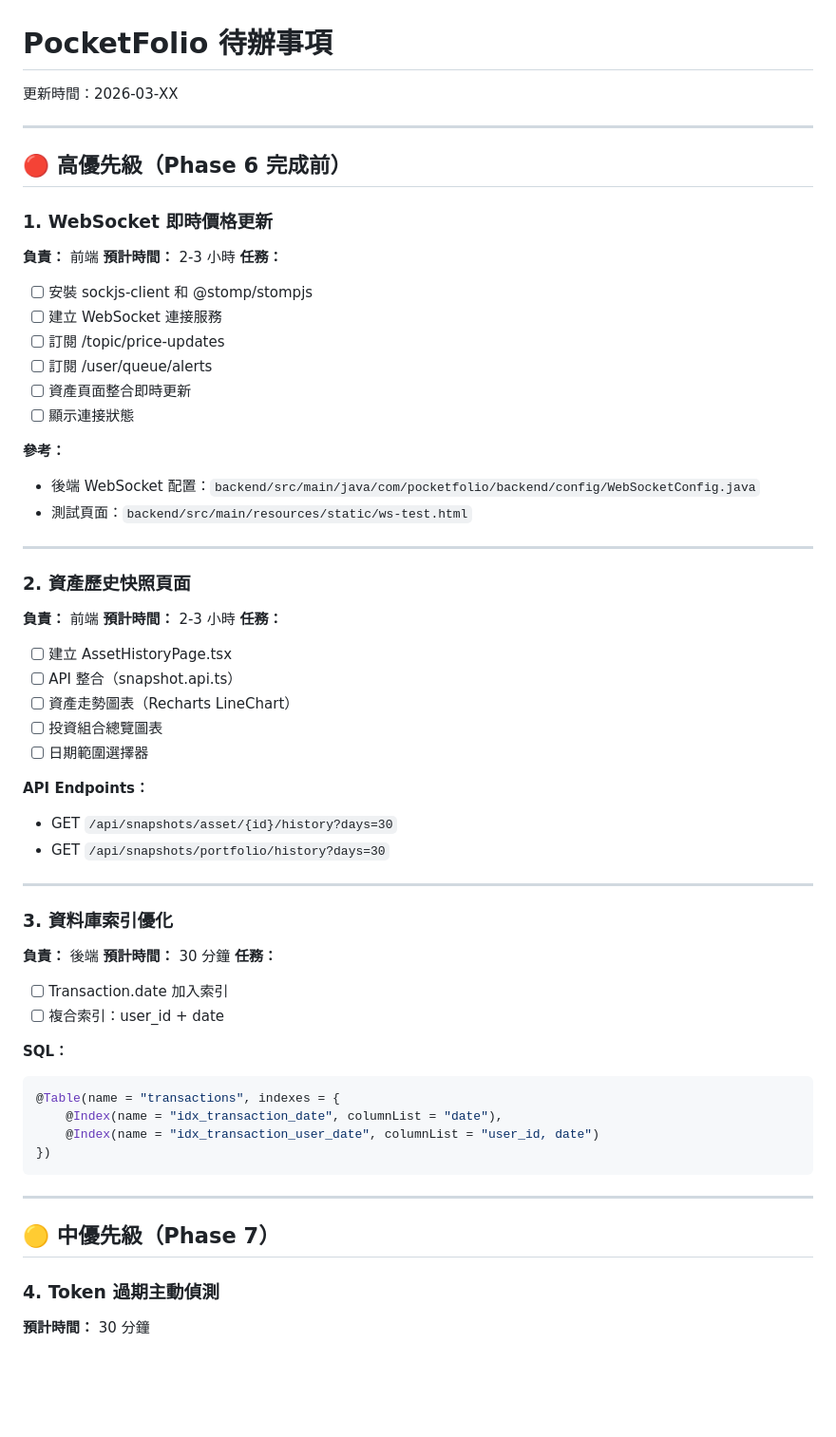
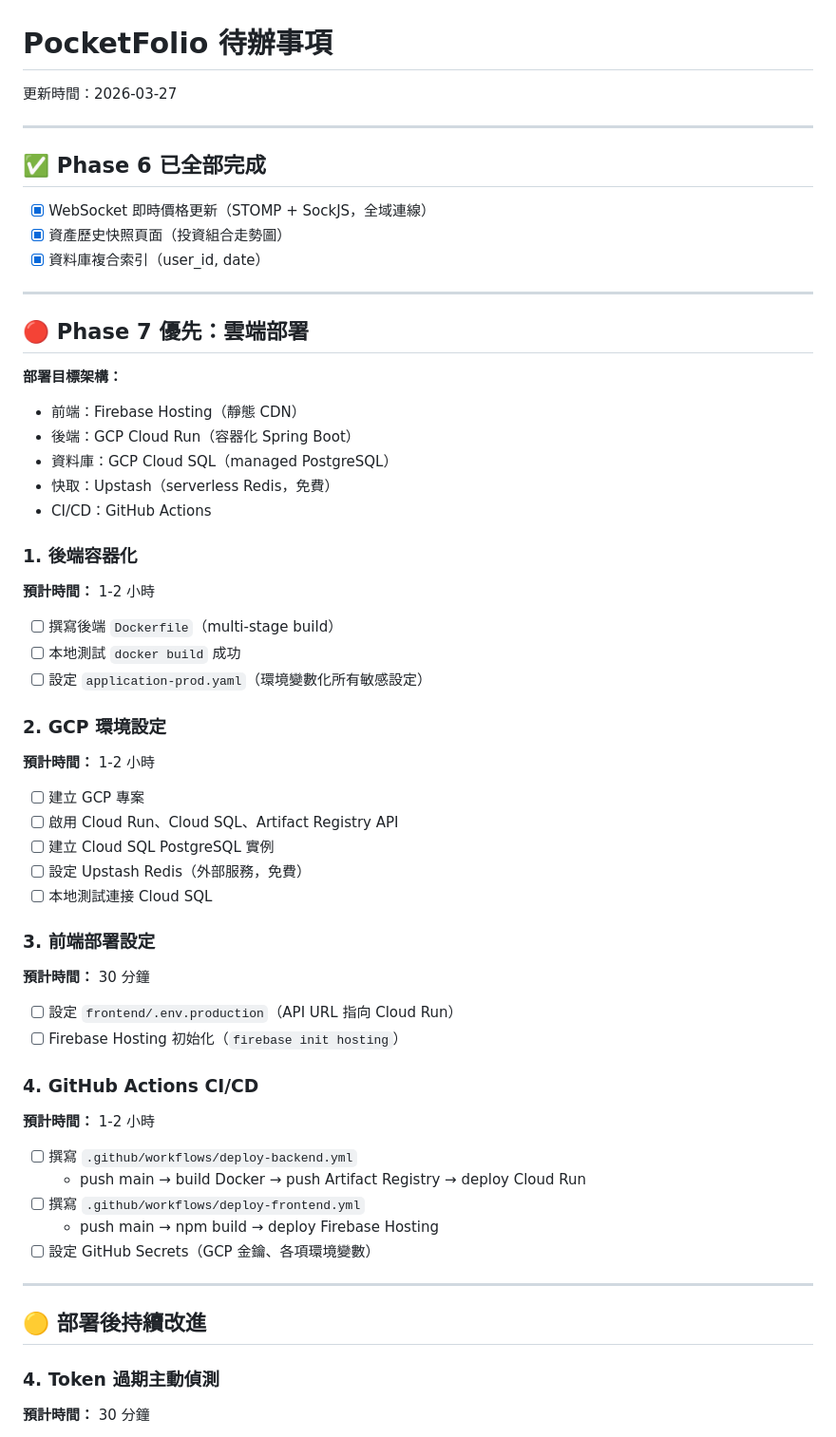
Before and after one commit to WIse4466/pocketfolio, a Markdown page: docs/TODO.md, the part around one of its changes. Shown at 95% size. GitHub-like rendering; blank space fills up the shorter version.

Commit message:
docs: update Phase 6 completion status and Phase 7 deployment plan
- 標記 Phase 6 全部完成（WebSocket、歷史快照、DB 索引）
- 新增 Phase 7 部署目標架構：GCP Cloud Run + Cloud SQL + Upstash + Firebase Hosting
- TODO.md 補充四個部署步驟的具體任務清單

Co-Authored-By: Claude Sonnet 4.6 <noreply@anthropic.com>

````diff
--- a/docs/TODO.md
+++ b/docs/TODO.md
@@ -1,62 +1,56 @@
 # PocketFolio 待辦事項
 
-更新時間：2026-03-XX
+更新時間：2026-03-27
 
 ---
 
-## 🔴 高優先級（Phase 6 完成前）
+## ✅ Phase 6 已全部完成
 
-### 1. WebSocket 即時價格更新
-**負責：** 前端
-**預計時間：** 2-3 小時
-**任務：**
-- [ ] 安裝 sockjs-client 和 @stomp/stompjs
-- [ ] 建立 WebSocket 連接服務
-- [ ] 訂閱 /topic/price-updates
-- [ ] 訂閱 /user/queue/alerts
-- [ ] 資產頁面整合即時更新
-- [ ] 顯示連接狀態
-
-**參考：**
-- 後端 WebSocket 配置：`backend/src/main/java/com/pocketfolio/backend/config/WebSocketConfig.java`
-- 測試頁面：`backend/src/main/resources/static/ws-test.html`
+- [x] WebSocket 即時價格更新（STOMP + SockJS，全域連線）
+- [x] 資產歷史快照頁面（投資組合走勢圖）
+- [x] 資料庫複合索引（user_id, date）
 
 ---
 
-### 2. 資產歷史快照頁面
-**負責：** 前端
-**預計時間：** 2-3 小時
-**任務：**
-- [ ] 建立 AssetHistoryPage.tsx
-- [ ] API 整合（snapshot.api.ts）
-- [ ] 資產走勢圖表（Recharts LineChart）
-- [ ] 投資組合總覽圖表
-- [ ] 日期範圍選擇器
+## 🔴 Phase 7 優先：雲端部署
 
-**API Endpoints：**
-- GET `/api/snapshots/asset/{id}/history?days=30`
-- GET `/api/snapshots/portfolio/history?days=30`
+**部署目標架構：**
+- 前端：Firebase Hosting（靜態 CDN）
+- 後端：GCP Cloud Run（容器化 Spring Boot）
+- 資料庫：GCP Cloud SQL（managed PostgreSQL）
+- 快取：Upstash（serverless Redis，免費）
+- CI/CD：GitHub Actions
+
+### 1. 後端容器化
+**預計時間：** 1-2 小時
+- [ ] 撰寫後端 `Dockerfile`（multi-stage build）
+- [ ] 本地測試 `docker build` 成功
+- [ ] 設定 `application-prod.yaml`（環境變數化所有敏感設定）
+
+### 2. GCP 環境設定
+**預計時間：** 1-2 小時
+- [ ] 建立 GCP 專案
+- [ ] 啟用 Cloud Run、Cloud SQL、Artifact Registry API
+- [ ] 建立 Cloud SQL PostgreSQL 實例
+- [ ] 設定 Upstash Redis（外部服務，免費）
+- [ ] 本地測試連接 Cloud SQL
+
+### 3. 前端部署設定
+**預計時間：** 30 分鐘
+- [ ] 設定 `frontend/.env.production`（API URL 指向 Cloud Run）
+- [ ] Firebase Hosting 初始化（`firebase init hosting`）
+
+### 4. GitHub Actions CI/CD
+**預計時間：** 1-2 小時
+- [ ] 撰寫 `.github/workflows/deploy-backend.yml`
+  - push main → build Docker → push Artifact Registry → deploy Cloud Run
+- [ ] 撰寫 `.github/workflows/deploy-frontend.yml`
+  - push main → npm build → deploy Firebase Hosting
+- [ ] 設定 GitHub Secrets（GCP 金鑰、各項環境變數）
 
 ---
 
-### 3. 資料庫索引優化
-**負責：** 後端
-**預計時間：** 30 分鐘
-**任務：**
-- [ ] Transaction.date 加入索引
-- [ ] 複合索引：user_id + date
-
-**SQL：**
-```java
-@Table(name = "transactions", indexes = {
-    @Index(name = "idx_transaction_date", columnList = "date"),
-    @Index(name = "idx_transaction_user_date", columnList = "user_id, date")
-})
-```
-
----
-
-## 🟡 中優先級（Phase 7）
+## 🟡 部署後持續改進
 
 ### 4. Token 過期主動偵測
 **預計時間：** 30 分鐘
````
Also changed, not shown: other parts of docs/TODO.md (+4 -1 lines), docs/PROJECT_CONTEXT.md (+15 -10 lines).
